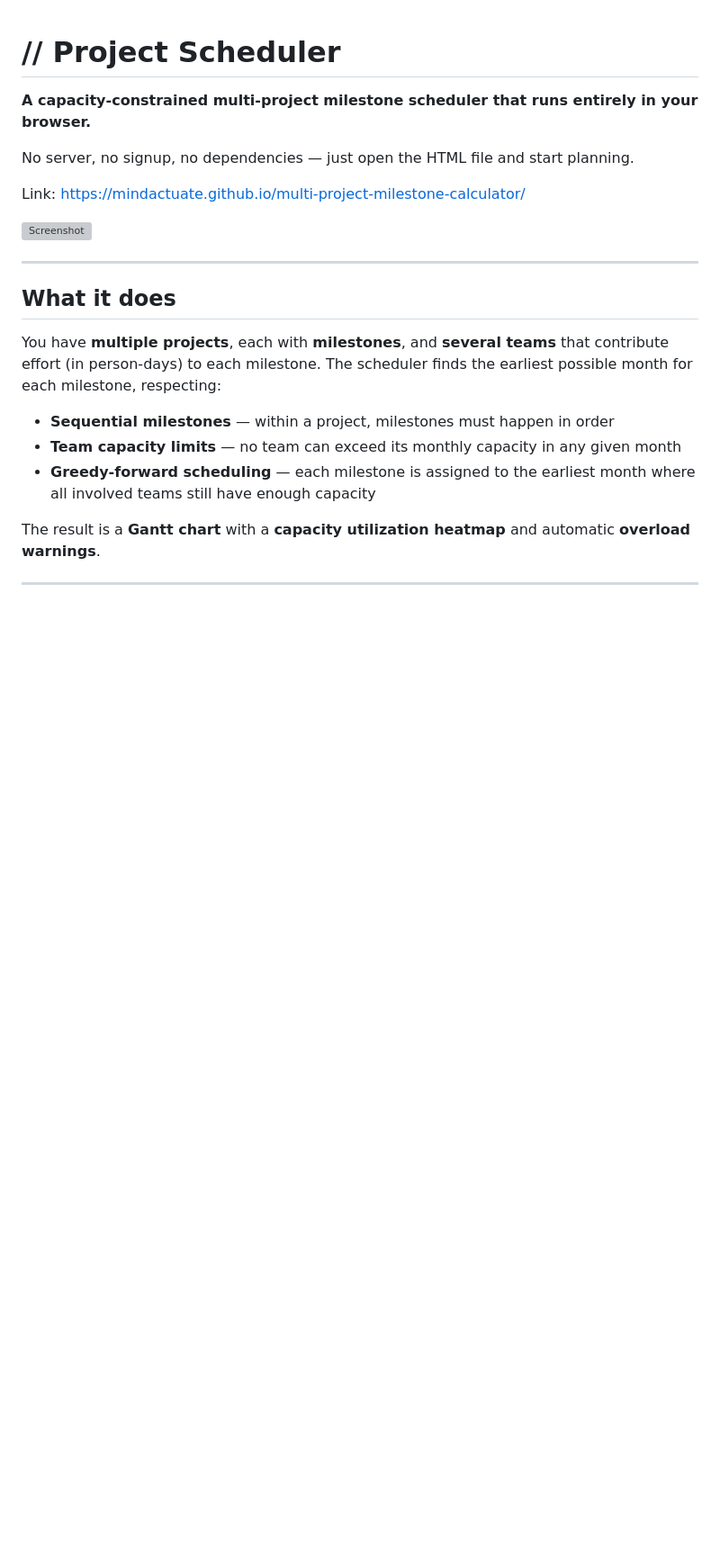
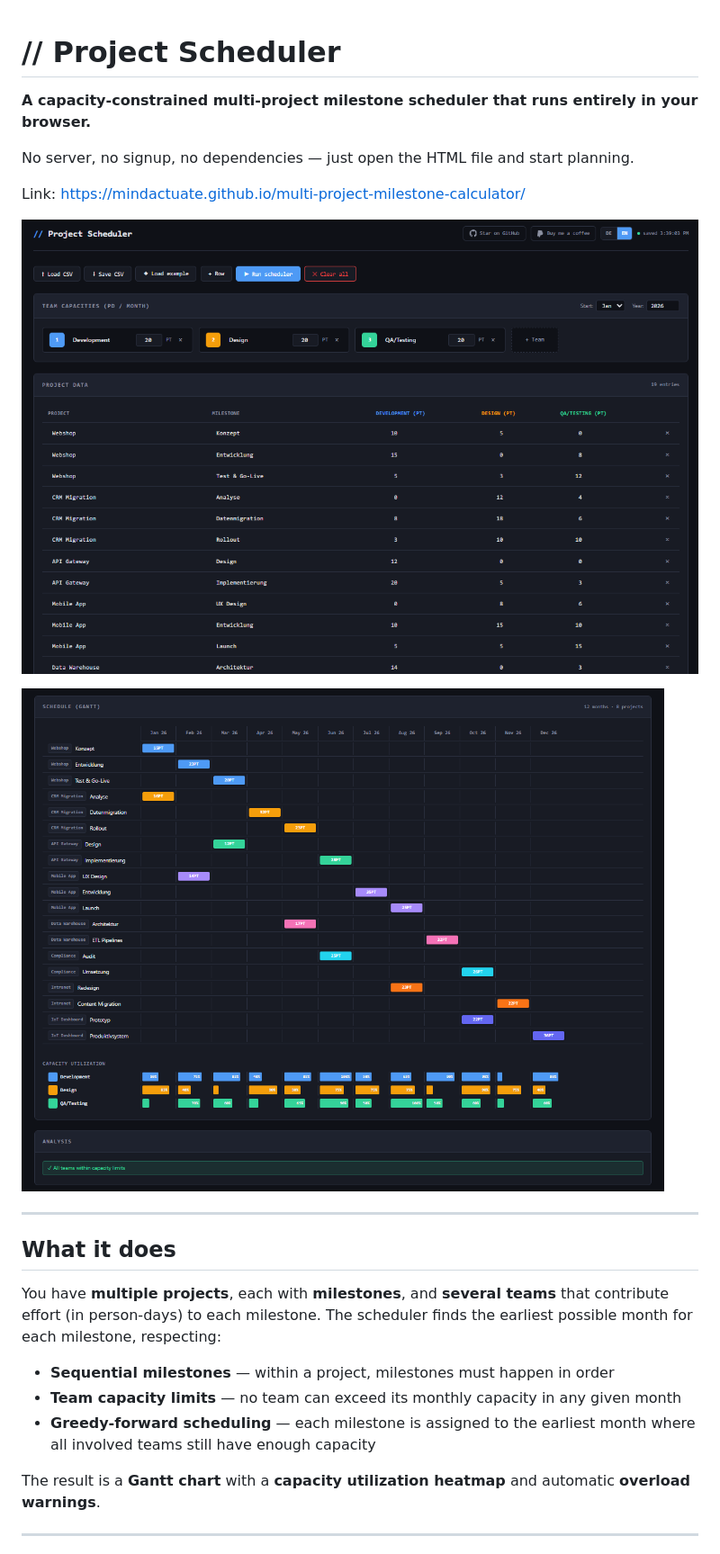
Before and after one commit to mindactuate/multi-project-milestone-calculator, a Markdown page: README.md, the part around the change. Shown at 90% size. Rendered like a GitHub page; blank space fills up the shorter version; grey boxes are pictures that could not be loaded.

```diff
--- a/README.md
+++ b/README.md
@@ -6,7 +6,9 @@ No server, no signup, no dependencies — just open the HTML file and start plan
 
 Link: [https://mindactuate.github.io/multi-project-milestone-calculator/](https://mindactuate.github.io/multi-project-milestone-calculator/)
 
-![Screenshot](screenshot.png)
+![Screenshot 1](screenshot1.png)
+
+![Screenshot 2](screenshot2.png)
 
 ---
 
```
